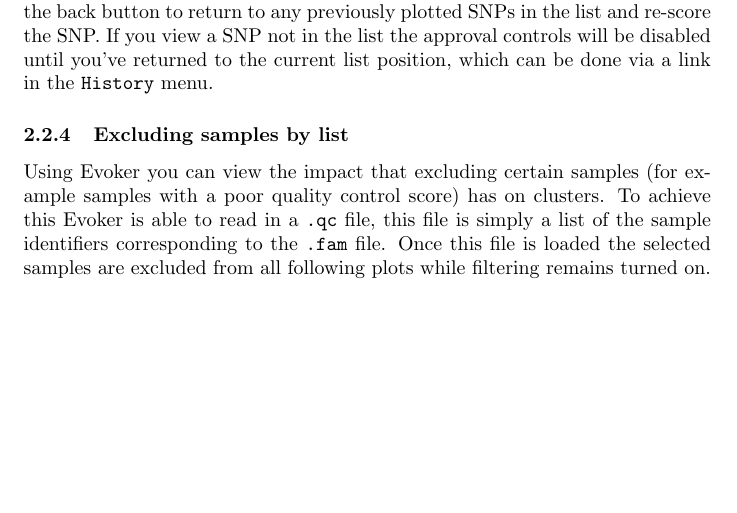
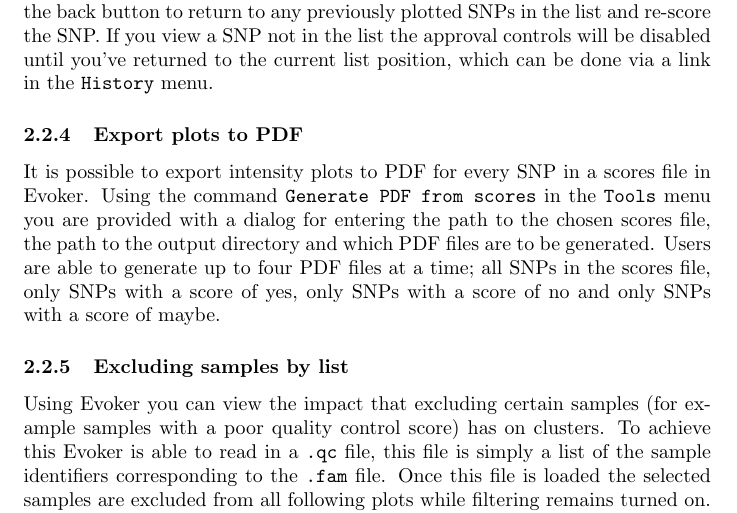
Before and after one commit to wtsi-medical-genomics/evoker, a LaTeX document (docs/evoker-documentation.tex): part of page 5 of 10 before the commit and part of page 5 of 11 after it, cut so that both start at the same text, the shorter picture padded with empty space. Compiled offline with pdfLaTeX.

Commit message:
added section on printing to pdf

```diff
--- a/docs/evoker-documentation.tex
+++ b/docs/evoker-documentation.tex
@@ -131,6 +131,10 @@
 
 If you make a mistake and select the wrong verdict for a SNP you can select the back button to return to any previously plotted SNPs in the list and re-score the SNP. If you view a SNP not in the list the approval controls will be disabled until you've returned to the current list position, which can be done via a link in the \texttt{History} menu.
 
+\subsubsection{Export plots to PDF}
+
+It is possible to export intensity plots to PDF for every SNP in a scores file in Evoker. Using the command \texttt{Generate PDF from scores} in the \texttt{Tools} menu you are provided with a dialog for entering the path to the chosen scores file, the path to the output directory and which PDF files are to be generated. Users are able to generate up to four PDF files at a time; all SNPs in the scores file, only SNPs with a score of yes, only SNPs with a score of no and only SNPs with a score of maybe.
+
 \subsubsection{Excluding samples by list}
 Using Evoker you can view the impact that excluding certain samples (for example samples with a poor quality control score) has on clusters. To achieve this Evoker is able to read in a \texttt{.qc} file, this file is simply a list of the sample identifiers corresponding to the \texttt{.fam} file. Once this file is loaded the selected samples are excluded from all following plots while filtering remains turned on.
 
```
